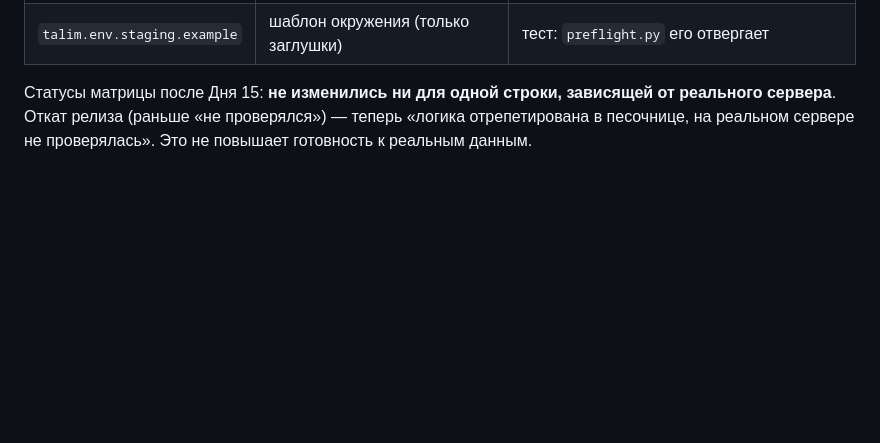
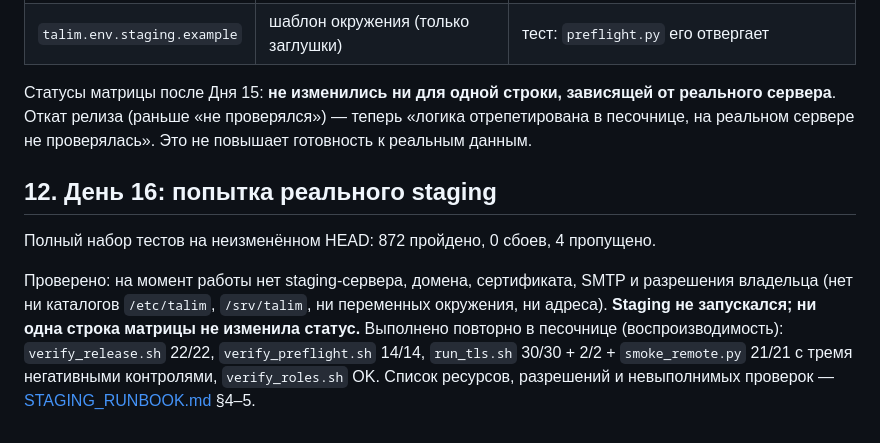
Before and after one commit to XasaNXoN96/Project_Talim, a Markdown page: docs/DEPLOYMENT_READINESS.md, the part around the change. GitHub-like rendering; blank space fills up the shorter version.

```diff
--- a/docs/DEPLOYMENT_READINESS.md
+++ b/docs/DEPLOYMENT_READINESS.md
@@ -251,3 +251,8 @@ DB_USER=talim_owner DB_PASSWORD=<…> DJANGO_SETTINGS_MODULE=config.settings.pro
 | `talim.env.staging.example` | шаблон окружения (только заглушки) | тест: `preflight.py` его отвергает |
 
 Статусы матрицы после Дня 15: **не изменились ни для одной строки, зависящей от реального сервера**. Откат релиза (раньше «не проверялся») — теперь «логика отрепетирована в песочнице, на реальном сервере не проверялась». Это не повышает готовность к реальным данным.
+
+## 12. День 16: попытка реального staging
+Полный набор тестов на неизменённом HEAD: 872 пройдено, 0 сбоев, 4 пропущено.
+
+Проверено: на момент работы нет staging-сервера, домена, сертификата, SMTP и разрешения владельца (нет ни каталогов `/etc/talim`, `/srv/talim`, ни переменных окружения, ни адреса). **Staging не запускался; ни одна строка матрицы не изменила статус.** Выполнено повторно в песочнице (воспроизводимость): `verify_release.sh` 22/22, `verify_preflight.sh` 14/14, `run_tls.sh` 30/30 + 2/2 + `smoke_remote.py` 21/21 с тремя негативными контролями, `verify_roles.sh` OK. Список ресурсов, разрешений и невыполнимых проверок — [STAGING_RUNBOOK.md](STAGING_RUNBOOK.md) §4–5.
```
Also changed, not shown: docs/STAGING_RUNBOOK.md (+9 -0 lines).
